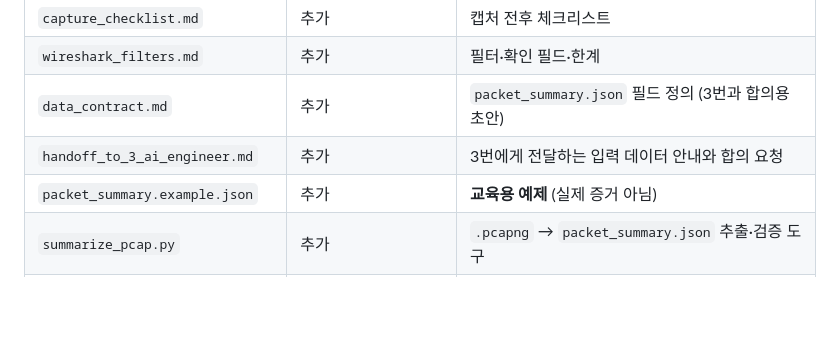
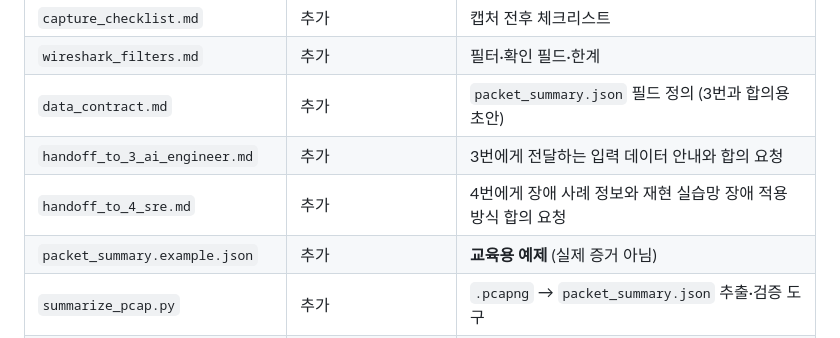
Before and after one commit to Sesac-2-2/Sesac-packet-lab, a Markdown page: 02_packet_capture/README.md, the part around the change. Drawn GitHub-style; blank space fills up the shorter version.

```diff
--- a/02_packet_capture/README.md
+++ b/02_packet_capture/README.md
@@ -49,6 +49,7 @@
 | `wireshark_filters.md` | 추가 | 필터·확인 필드·한계 |
 | `data_contract.md` | 추가 | `packet_summary.json` 필드 정의 (3번과 합의용 초안) |
 | `handoff_to_3_ai_engineer.md` | 추가 | 3번에게 전달하는 입력 데이터 안내와 합의 요청 |
+| `handoff_to_4_sre.md` | 추가 | 4번에게 장애 사례 정보와 재현 실습망 장애 적용 방식 합의 요청 |
 | `packet_summary.example.json` | 추가 | **교육용 예제** (실제 증거 아님) |
 | `summarize_pcap.py` | 추가 | `.pcapng` → `packet_summary.json` 추출·검증 도구 |
 | `tests/` | 추가 | 도구·웹앱 테스트 (합성 데이터는 실행 중에만 생성) |
```
Also changed, not shown: 02_packet_capture/handoff_to_4_sre.md (added, +270 -0 lines).
